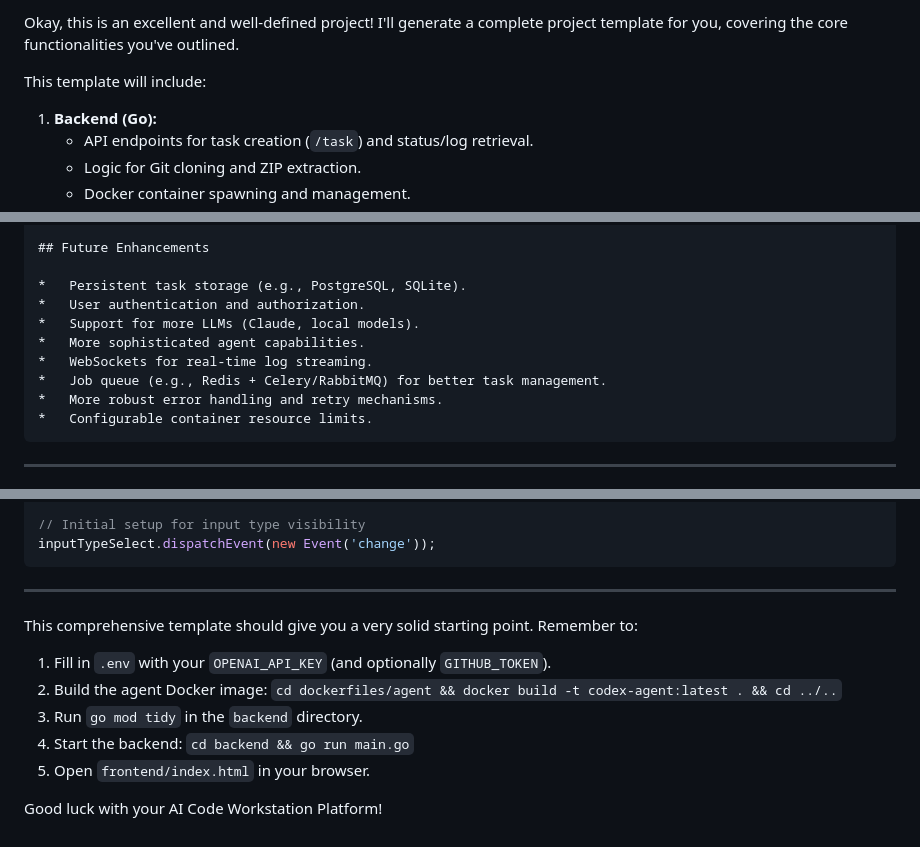
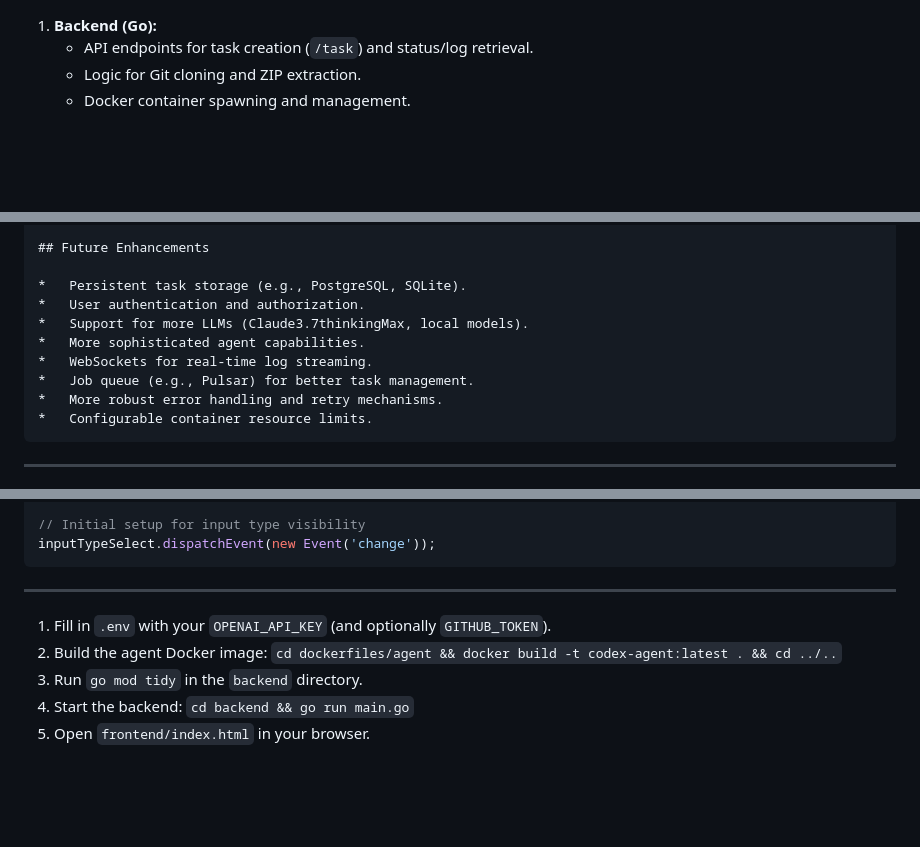
Before and after one commit to yunmaoQu/jiagou, a Markdown page: headline.md, 3 parts joined by grey strips. GitHub-like rendering; blank space fills up the shorter version.

````diff
--- a/headline.md
+++ b/headline.md
@@ -1,6 +1,4 @@
-Okay, this is an excellent and well-defined project! I'll generate a complete project template for you, covering the core functionalities you've outlined.
-
-This template will include:
+
 
 1.  **Backend (Go):**
     *   API endpoints for task creation (`/task`) and status/log retrieval.
@@ -209,10 +207,10 @@ codex-sys/
 
 *   Persistent task storage (e.g., PostgreSQL, SQLite).
 *   User authentication and authorization.
-*   Support for more LLMs (Claude, local models).
+*   Support for more LLMs (Claude3.7thinkingMax, local models).
 *   More sophisticated agent capabilities.
 *   WebSockets for real-time log streaming.
-*   Job queue (e.g., Redis + Celery/RabbitMQ) for better task management.
+*   Job queue (e.g., Pulsar) for better task management.
 *   More robust error handling and retry mechanisms.
 *   Configurable container resource limits.
 ```
@@ -1738,13 +1734,8 @@ inputTypeSelect.dispatchEvent(new Event('change'));
 ```
 
 ---
-
-This comprehensive template should give you a very solid starting point.
-Remember to:
 1.  Fill in `.env` with your `OPENAI_API_KEY` (and optionally `GITHUB_TOKEN`).
 2.  Build the agent Docker image: `cd dockerfiles/agent && docker build -t codex-agent:latest . && cd ../..`
 3.  Run `go mod tidy` in the `backend` directory.
 4.  Start the backend: `cd backend && go run main.go`
 5.  Open `frontend/index.html` in your browser.
-
-Good luck with your AI Code Workstation Platform!
````
Also changed, not shown: other parts of headline.md (+0 -2 lines).
